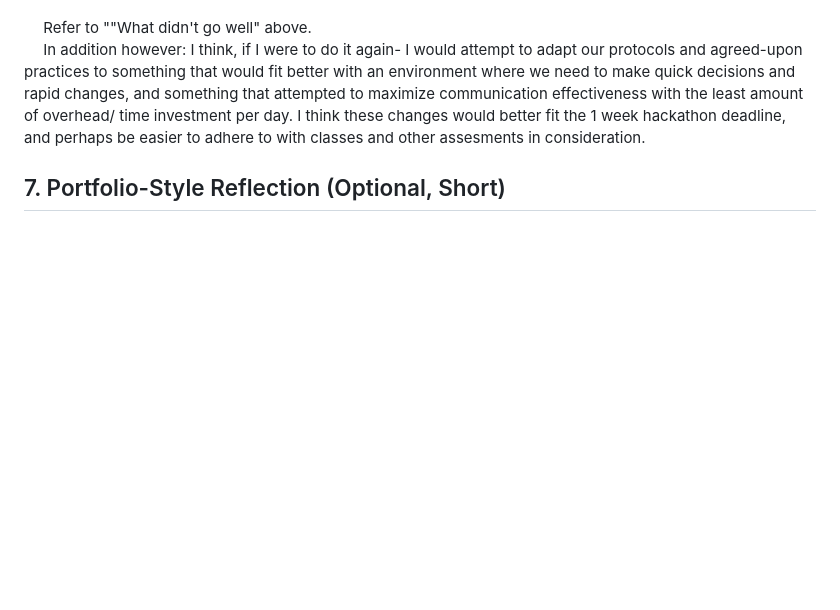
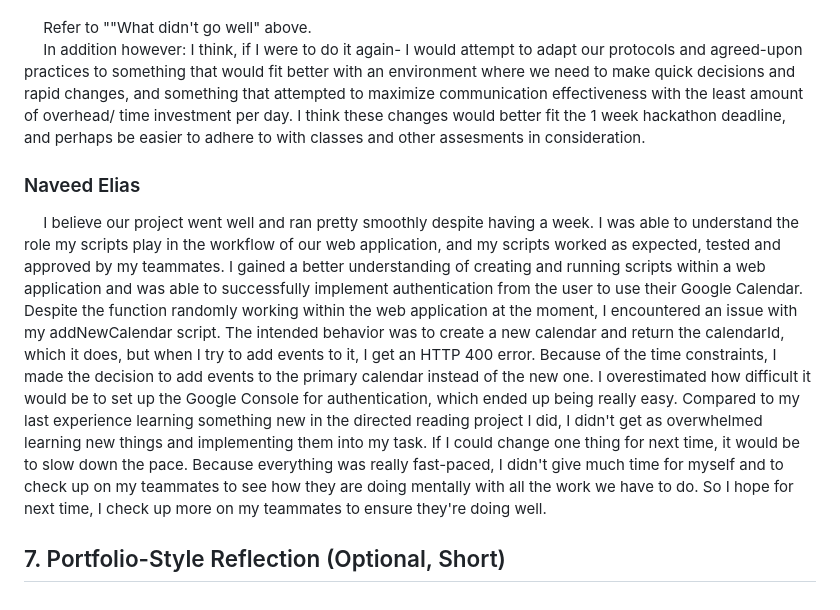
Before and after one commit to NIPS-COMP2633/NIPS2633, a Markdown page: DISCUSSION.md, the part around the change. GitHub-like rendering; blank space fills up the shorter version.

Commit message:
issue-58: Add Naveed's Team Reflection (#71)
Co-authored-by: sudonym-i <isickln08@gmail.com>

```diff
--- a/DISCUSSION.md
+++ b/DISCUSSION.md
@@ -149,4 +149,8 @@ I'm going to skill check my collaborators on Git
 &emsp; Refer to ""What didn't go well" above.
 &emsp; In addition however: I think, if I were to do it again- I would attempt to adapt our protocols and agreed-upon practices to something that would fit better with an environment where we need to make quick decisions and rapid changes, and something that attempted to maximize communication effectiveness with the least amount of overhead/ time investment per day. I think these changes would better fit the 1 week hackathon deadline, and perhaps be easier to adhere to with classes and other assesments in consideration.
 
+### Naveed Elias
+
+&emsp; I believe our project went well and ran pretty smoothly despite having a week. I was able to understand the role my scripts play in the workflow of our web application, and my scripts worked as expected, tested and approved by my teammates. I gained a better understanding of creating and running scripts within a web application and was able to successfully implement authentication from the user to use their Google Calendar. Despite the function randomly working within the web application at the moment, I encountered an issue with my addNewCalendar script. The intended behavior was to create a new calendar and return the calendarId, which it does, but when I try to add events to it, I get an HTTP 400 error. Because of the time constraints, I made the decision to add events to the primary calendar instead of the new one. I overestimated how difficult it would be to set up the Google Console for authentication, which ended up being really easy. Compared to my last experience learning something new in the directed reading project I did, I didn't get as overwhelmed learning new things and implementing them into my task. If I could change one thing for next time, it would be to slow down the pace. Because everything was really fast-paced, I didn't give much time for myself and to check up on my teammates to see how they are doing mentally with all the work we have to do. So I hope for next time, I check up more on my teammates to ensure they're doing well.
+
 ## 7. Portfolio-Style Reflection (Optional, Short)
```
